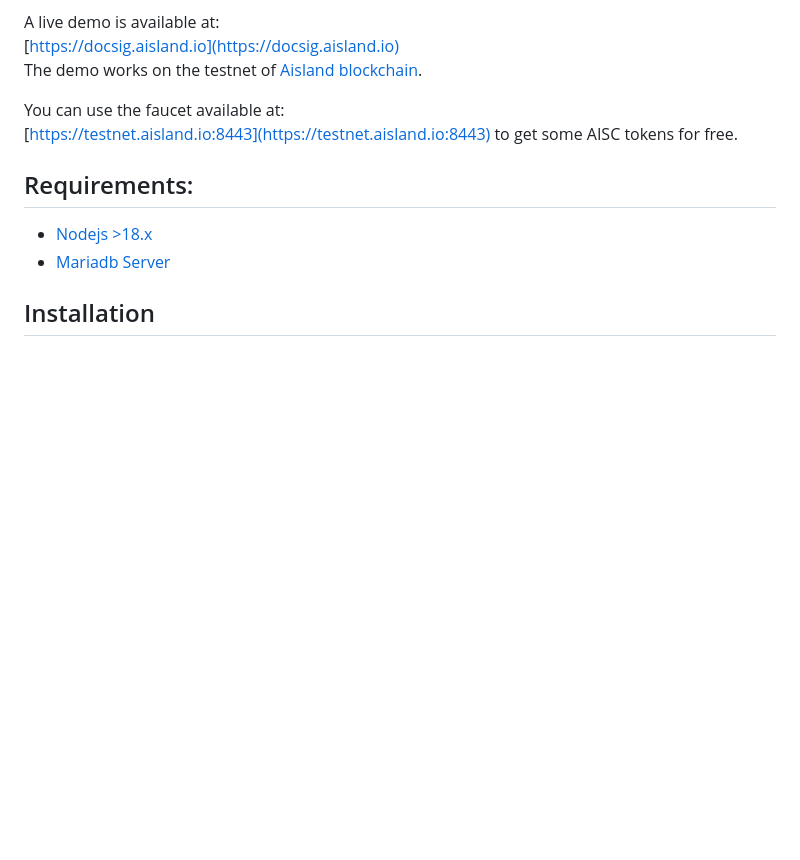
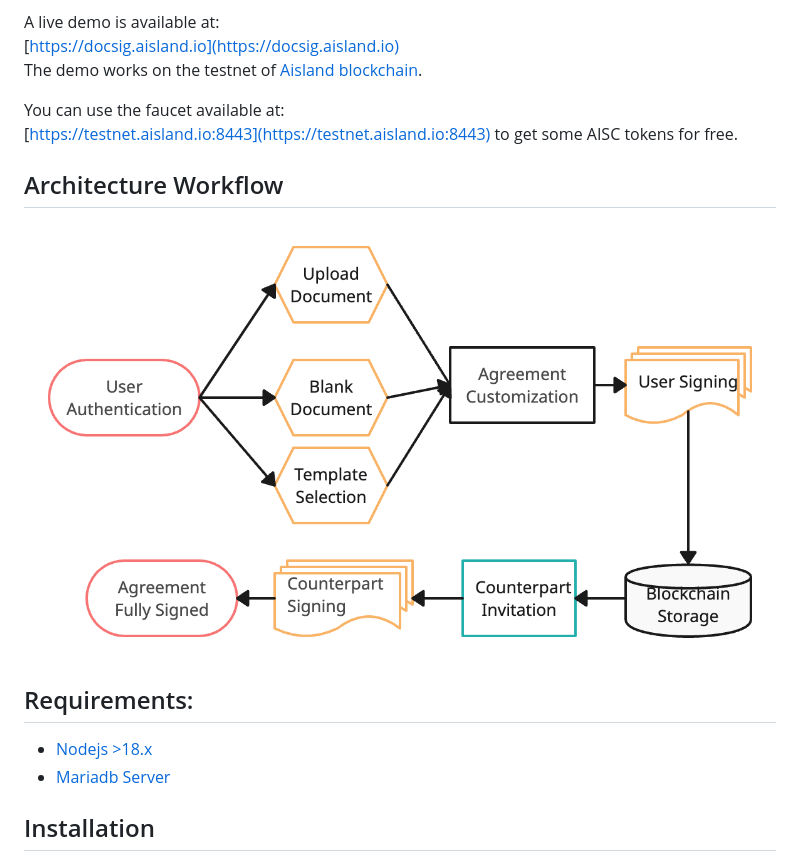
Before and after one commit to aisland-dao/docusign, a Markdown page: README.md, the part around the change. Rendered like a GitHub page; blank space fills up the shorter version.

```diff
--- a/README.md
+++ b/README.md
@@ -10,6 +10,8 @@ The demo works on the testnet of [Aisland blockchain](https://aisland.io).
 
 You can use the faucet available at:
 [https://testnet.aisland.io:8443](https://testnet.aisland.io:8443) to get some AISC tokens for free.
+## Architecture Workflow
+![Architecture Workflow](img-docs/docusign-workflow.png)
 
 ## Requirements:
 - [Nodejs >18.x](https://nodejs.org)
```
